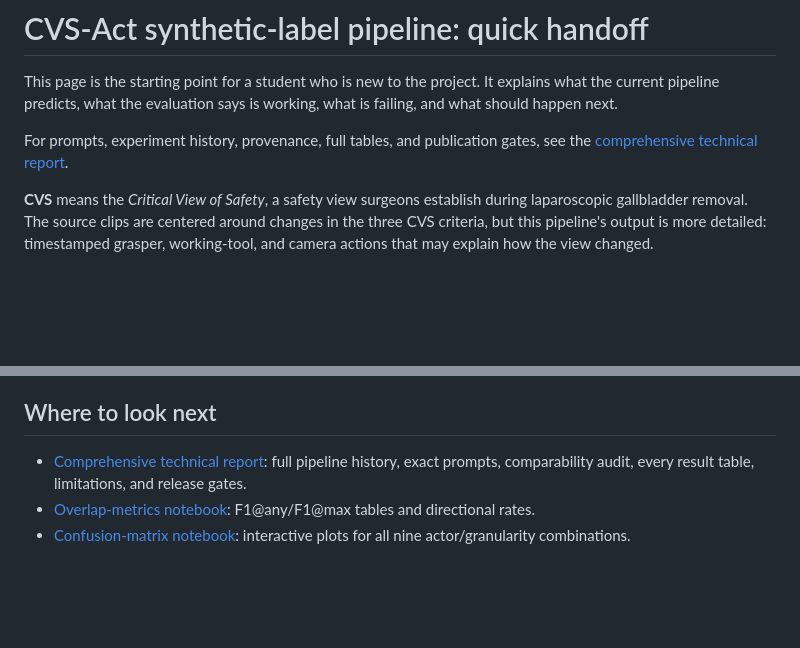
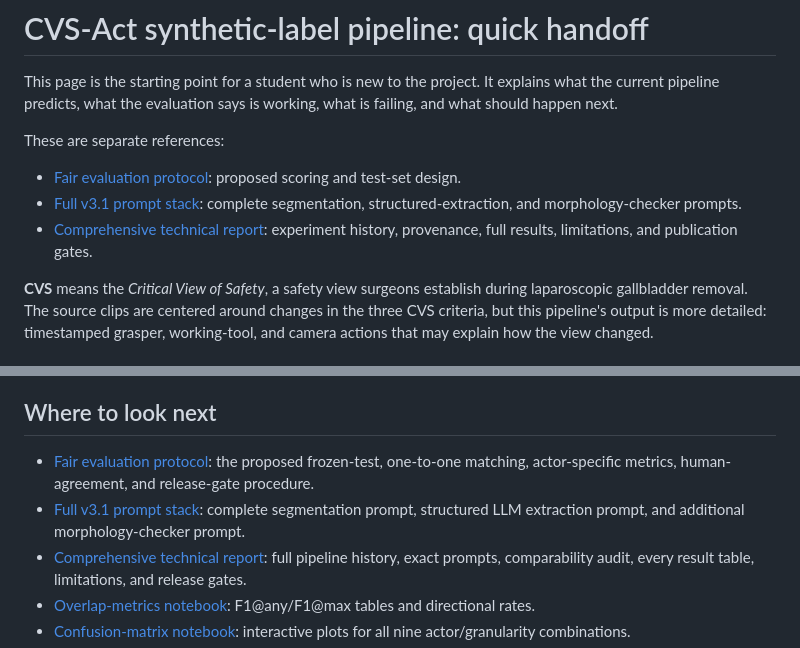
Before and after one commit to BrachioLab/CVSAct, a Markdown page: notebooks/archive/README.md, 2 parts joined by grey strips. Rendered like a GitHub page; blank space fills up the shorter version.

Commit message:
Add standalone fair evaluation protocol

```diff
--- a/notebooks/archive/README.md
+++ b/notebooks/archive/README.md
@@ -2,7 +2,11 @@
 
 This page is the starting point for a student who is new to the project. It explains what the current pipeline predicts, what the evaluation says is working, what is failing, and what should happen next.
 
-For prompts, experiment history, provenance, full tables, and publication gates, see the [comprehensive technical report](README_COMPREHENSIVE.md).
+These are separate references:
+
+- [Fair evaluation protocol](EVALUATION_PROTOCOL.md): proposed scoring and test-set design.
+- [Full v3.1 prompt stack](README_COMPREHENSIVE.md#exact-prompts): complete segmentation, structured-extraction, and morphology-checker prompts.
+- [Comprehensive technical report](README_COMPREHENSIVE.md): experiment history, provenance, full results, limitations, and publication gates.
 
 **CVS** means the *Critical View of Safety*, a safety view surgeons establish during laparoscopic gallbladder removal. The source clips are centered around changes in the three CVS criteria, but this pipeline's output is more detailed: timestamped grasper, working-tool, and camera actions that may explain how the view changed.
 
@@ -203,6 +207,8 @@ Do not retain the earlier blanket target of `0.80 F1` for left-raw/right-medium/
 
 ## Where to look next
 
+- [Fair evaluation protocol](EVALUATION_PROTOCOL.md): the proposed frozen-test, one-to-one matching, actor-specific metrics, human-agreement, and release-gate procedure.
+- [Full v3.1 prompt stack](README_COMPREHENSIVE.md#exact-prompts): complete segmentation prompt, structured LLM extraction prompt, and additional morphology-checker prompt.
 - [Comprehensive technical report](README_COMPREHENSIVE.md): full pipeline history, exact prompts, comparability audit, every result table, limitations, and release gates.
 - [Overlap-metrics notebook](overlap_metrics.ipynb): F1@any/F1@max tables and directional rates.
 - [Confusion-matrix notebook](confusion_matrices.ipynb): interactive plots for all nine actor/granularity combinations.
```
Also changed, not shown: notebooks/archive/EVALUATION_PROTOCOL.md (added, +228 -0 lines), notebooks/archive/README_COMPREHENSIVE.md (+1 -1 lines).
